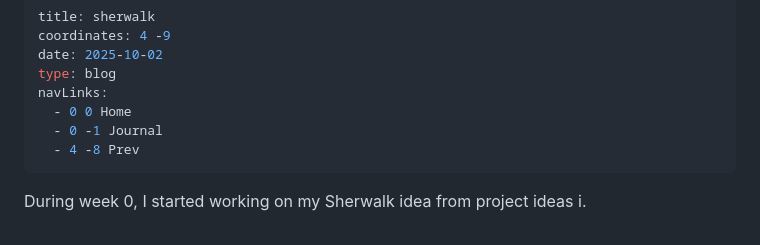
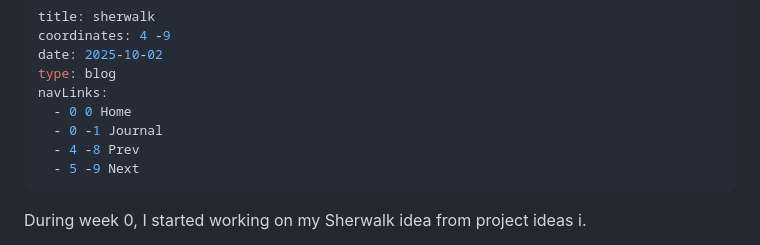
Before and after one commit to zkhr/blog, a Markdown page: panels/blog-037-sherwalk.md, the part around the change. GitHub-like rendering.

```diff
--- a/panels/blog-037-sherwalk.md
+++ b/panels/blog-037-sherwalk.md
@@ -7,6 +7,7 @@ navLinks:
   - 0 0 Home
   - 0 -1 Journal
   - 4 -8 Prev
+  - 5 -9 Next
 ---
 
 During <a class="link" data-x="5" data-y="-7">week 0</a>, I started working on
```
Also changed, not shown: panels/blog-038-no-floating-promises.md (added, +134 -0 lines).
